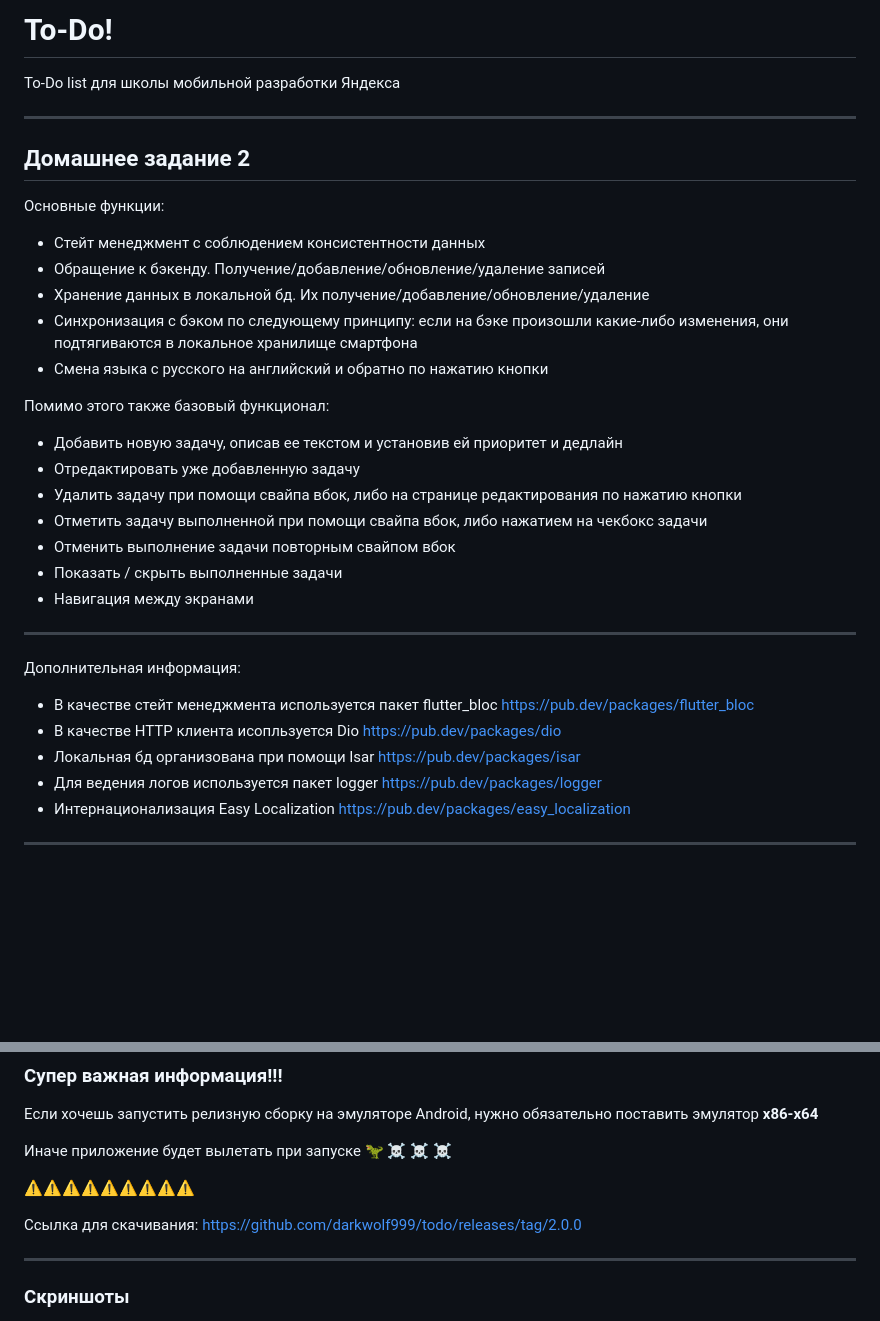
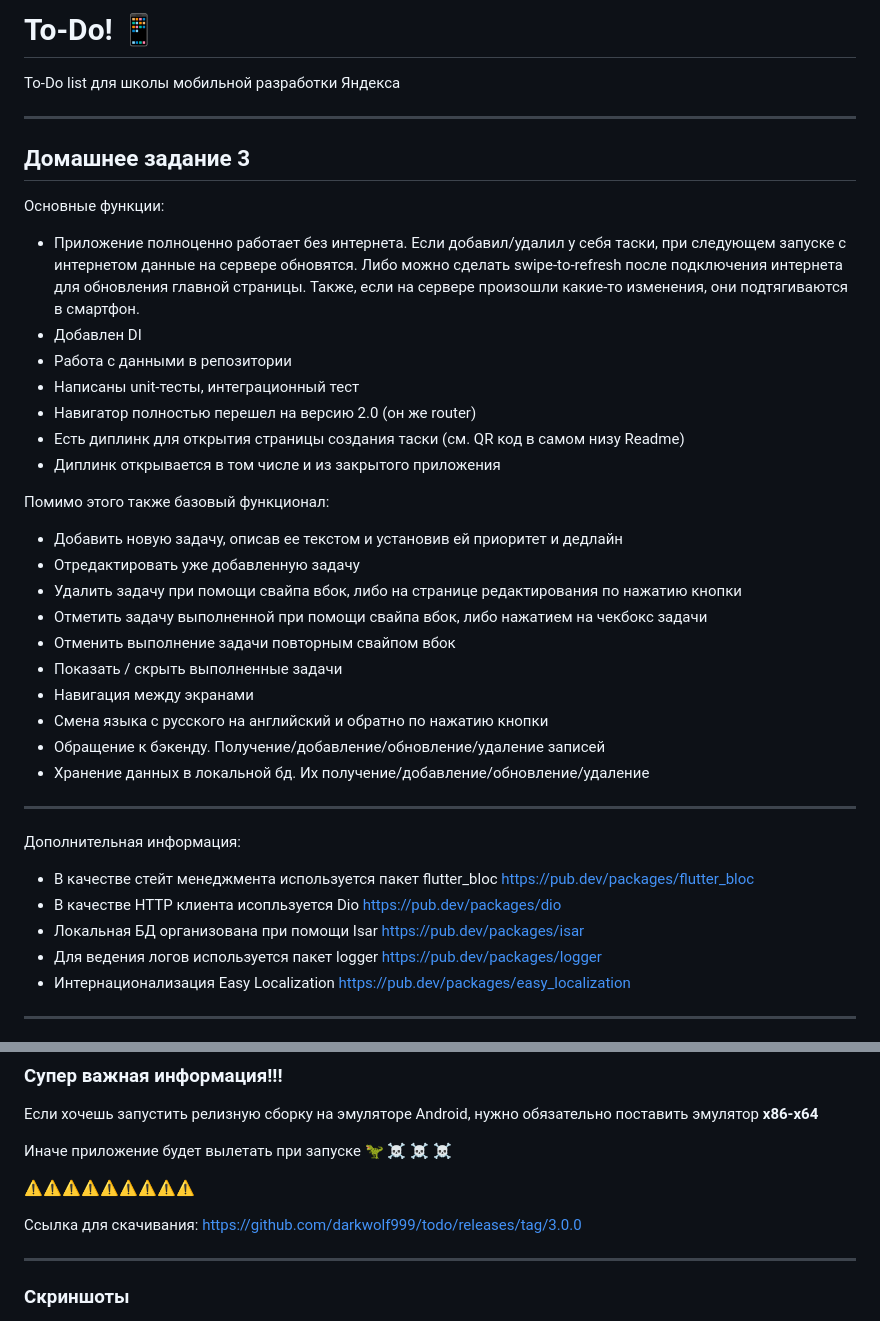
Before and after one commit to darkwolf999/todo, a Markdown page: README.md, 2 parts joined by grey strips. Drawn GitHub-style; blank space fills up the shorter version.

```diff
--- a/README.md
+++ b/README.md
@@ -1,18 +1,20 @@
-# To-Do!
+# To-Do! 📱
 
 To-Do list для школы мобильной разработки Яндекса
 
 ---
 
-## Домашнее задание 2
+## Домашнее задание 3
 
 Основные функции:
 
-+ Стейт менеджмент с соблюдением консистентности данных
-+ Обращение к бэкенду. Получение/добавление/обновление/удаление записей
-+ Хранение данных в локальной бд. Их получение/добавление/обновление/удаление
-+ Синхронизация с бэком по следующему принципу: если на бэке произошли какие-либо изменения, они подтягиваются в локальное хранилище смартфона
-+ Смена языка с русского на английский и обратно по нажатию кнопки
++ Приложение полноценно работает без интернета. Если добавил/удалил у себя таски, при следующем запуске с интернетом данные на сервере обновятся. Либо можно сделать swipe-to-refresh после подключения интернета для обновления главной страницы. Также, если на сервере произошли какие-то изменения, они подтягиваются в смартфон.
++ Добавлен DI
++ Работа с данными в репозитории
++ Написаны unit-тесты, интеграционный тест
++ Навигатор полностью перешел на версию 2.0 (он же router)
++ Есть диплинк для открытия страницы создания таски (см. QR код в самом низу Readme)
++ Диплинк открывается в том числе и из закрытого приложения
 
 Помимо этого также базовый функционал:
 
@@ -23,12 +25,15 @@ To-Do list для школы мобильной разработки Яндек
 + Отменить выполнение задачи повторным свайпом вбок
 + Показать / скрыть выполненные задачи
 + Навигация между экранами
++ Смена языка с русского на английский и обратно по нажатию кнопки
++ Обращение к бэкенду. Получение/добавление/обновление/удаление записей
++ Хранение данных в локальной бд. Их получение/добавление/обновление/удаление
 ___
 Дополнительная информация:
 
 + В качестве стейт менеджмента используется пакет flutter_bloc https://pub.dev/packages/flutter_bloc
 + В качестве HTTP клиента исопльзуется Dio https://pub.dev/packages/dio
-+ Локальная бд организована при помощи Isar https://pub.dev/packages/isar
++ Локальная БД организована при помощи Isar https://pub.dev/packages/isar
 + Для ведения логов используется пакет logger https://pub.dev/packages/logger
 + Интернационализация Easy Localization https://pub.dev/packages/easy_localization
 
@@ -54,7 +59,7 @@ ___
 
 :warning::warning::warning::warning::warning::warning::warning::warning::warning:
 
-Ссылка для скачивания: https://github.com/darkwolf999/todo/releases/tag/2.0.0
+Ссылка для скачивания: https://github.com/darkwolf999/todo/releases/tag/3.0.0
 ___
 ### Скриншоты
 
```
